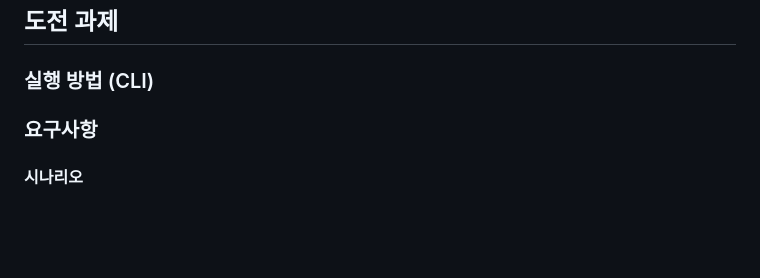
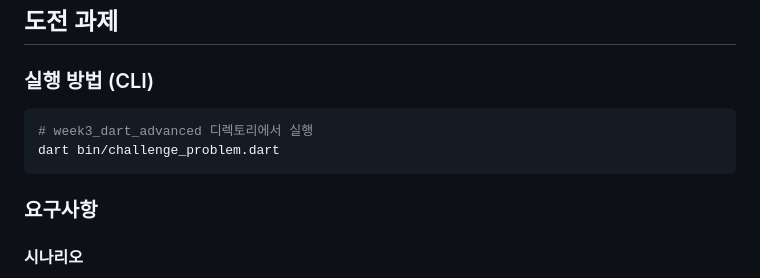
Before and after one commit to helloheesu/dart-practice, a Markdown page: week3_dart_advanced/README.md, the part around the change. Rendered like a GitHub page; blank space fills up the shorter version.

Commit message:
도전 과제 실행 방법 추가

````diff
--- a/week3_dart_advanced/README.md
+++ b/week3_dart_advanced/README.md
@@ -172,6 +172,11 @@ void saveStringToFile(String filePath, String content) {
 
 ### 실행 방법 (CLI)
 
+```sh
+# week3_dart_advanced 디렉토리에서 실행
+dart bin/challenge_problem.dart
+```
+
 ### 요구사항
 
 #### 시나리오
````
